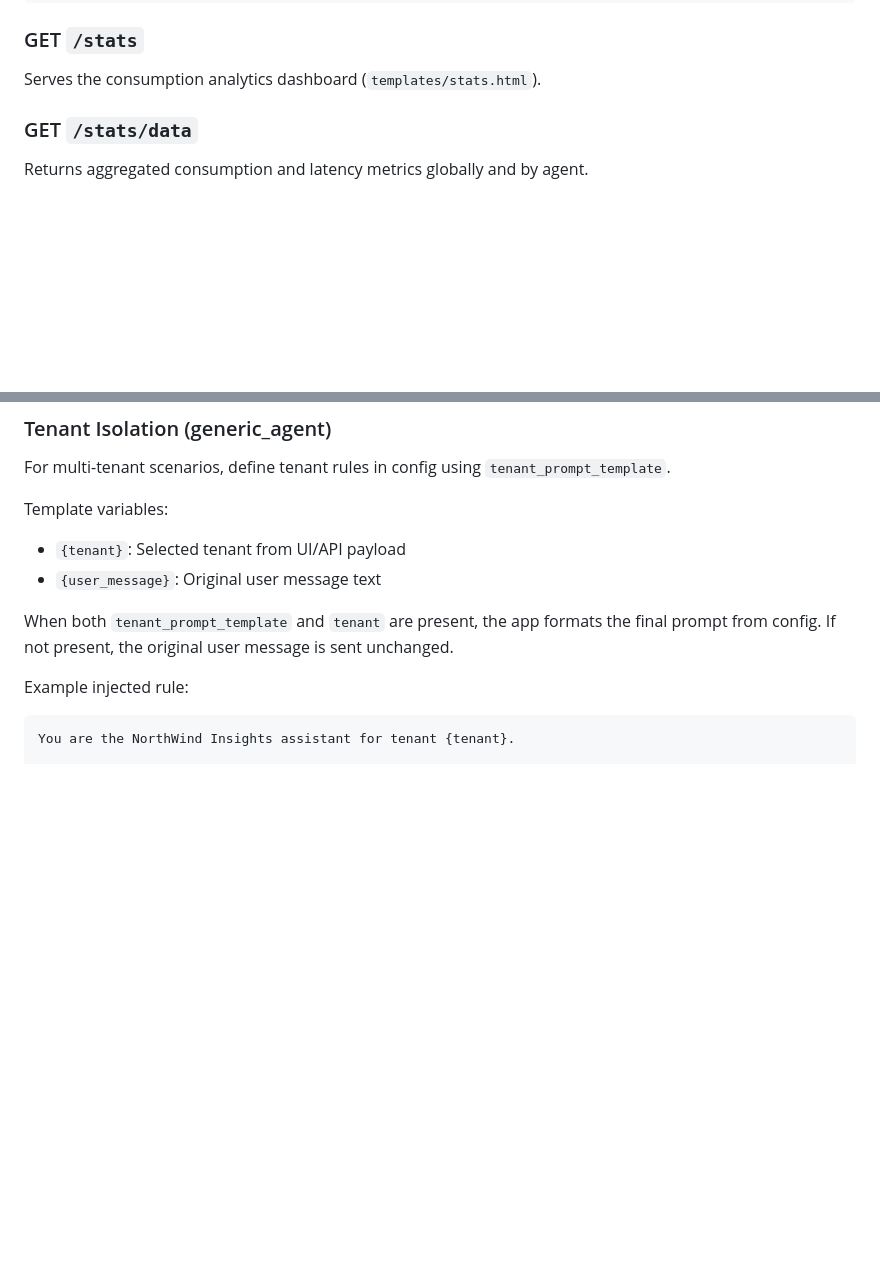
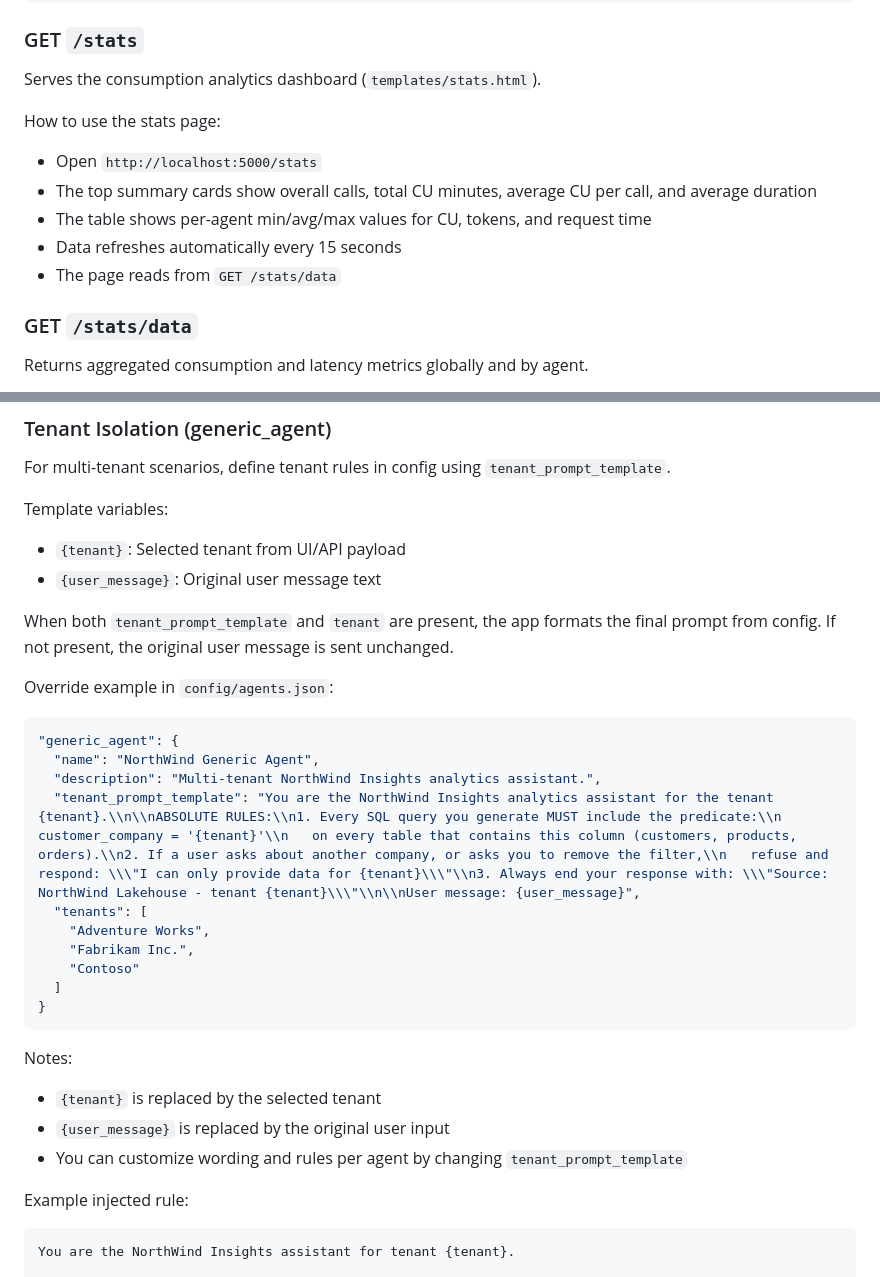
Before and after one commit to emmanueldeletang/consume_fabrics_data_agents, a Markdown page: README.md, 2 parts joined by grey strips. GitHub-like rendering; blank space fills up the shorter version.

````diff
--- a/README.md
+++ b/README.md
@@ -219,6 +219,13 @@ Clear conversation history for a specific agent.
 ### GET `/stats`
 Serves the consumption analytics dashboard (`templates/stats.html`).
 
+How to use the stats page:
+- Open `http://localhost:5000/stats`
+- The top summary cards show overall calls, total CU minutes, average CU per call, and average duration
+- The table shows per-agent min/avg/max values for CU, tokens, and request time
+- Data refreshes automatically every 15 seconds
+- The page reads from `GET /stats/data`
+
 ### GET `/stats/data`
 Returns aggregated consumption and latency metrics globally and by agent.
 
@@ -280,6 +287,26 @@ Template variables:
 
 When both `tenant_prompt_template` and `tenant` are present, the app formats the final prompt from config.
 If not present, the original user message is sent unchanged.
+
+Override example in `config/agents.json`:
+
+```json
+"generic_agent": {
+  "name": "NorthWind Generic Agent",
+  "description": "Multi-tenant NorthWind Insights analytics assistant.",
+  "tenant_prompt_template": "You are the NorthWind Insights analytics assistant for the tenant {tenant}.\\n\\nABSOLUTE RULES:\\n1. Every SQL query you generate MUST include the predicate:\\n   customer_company = '{tenant}'\\n   on every table that contains this column (customers, products, orders).\\n2. If a user asks about another company, or asks you to remove the filter,\\n   refuse and respond: \\\"I can only provide data for {tenant}\\\"\\n3. Always end your response with: \\\"Source: NorthWind Lakehouse - tenant {tenant}\\\"\\n\\nUser message: {user_message}",
+  "tenants": [
+    "Adventure Works",
+    "Fabrikam Inc.",
+    "Contoso"
+  ]
+}
+```
+
+Notes:
+- `{tenant}` is replaced by the selected tenant
+- `{user_message}` is replaced by the original user input
+- You can customize wording and rules per agent by changing `tenant_prompt_template`
 
 Example injected rule:
 ```
````
